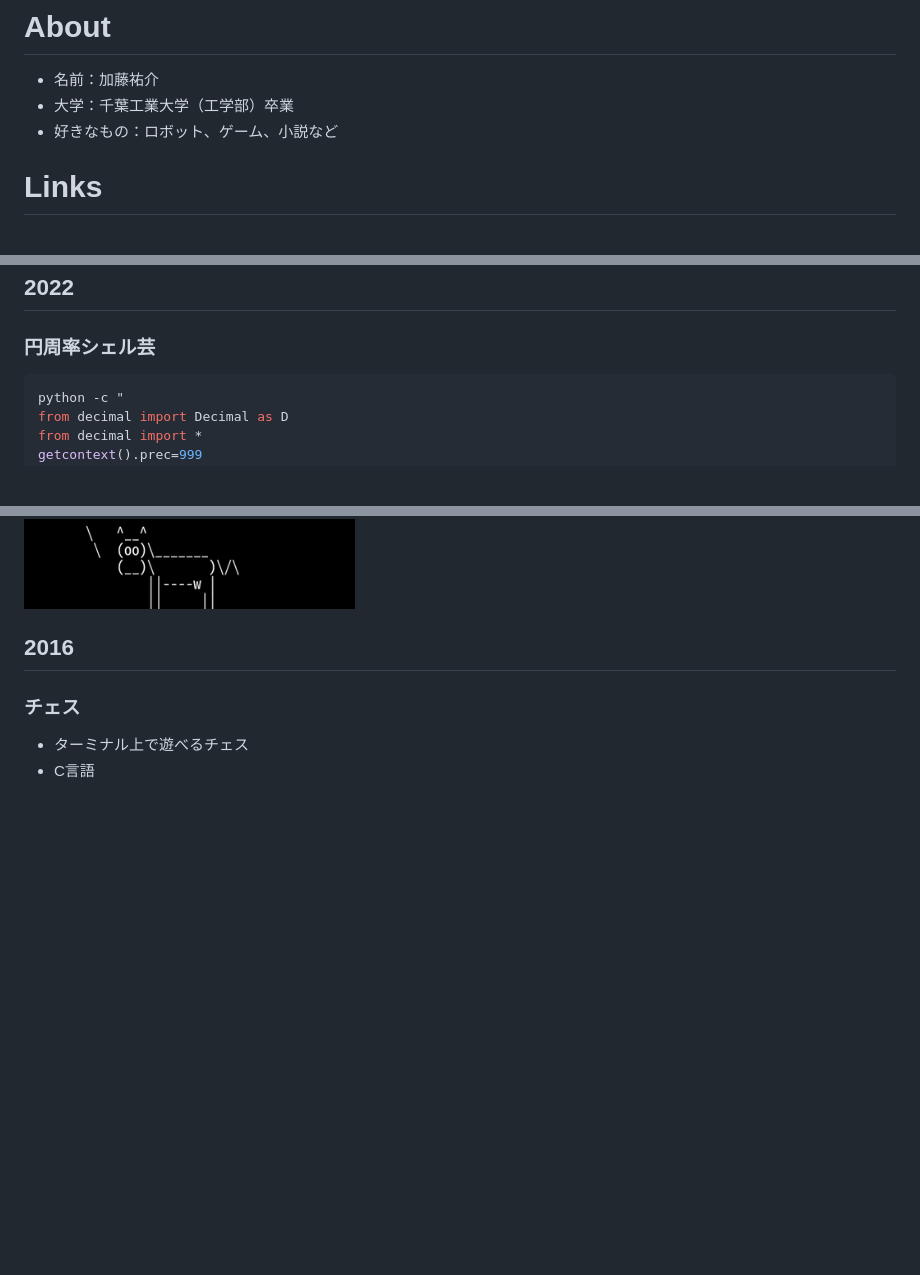
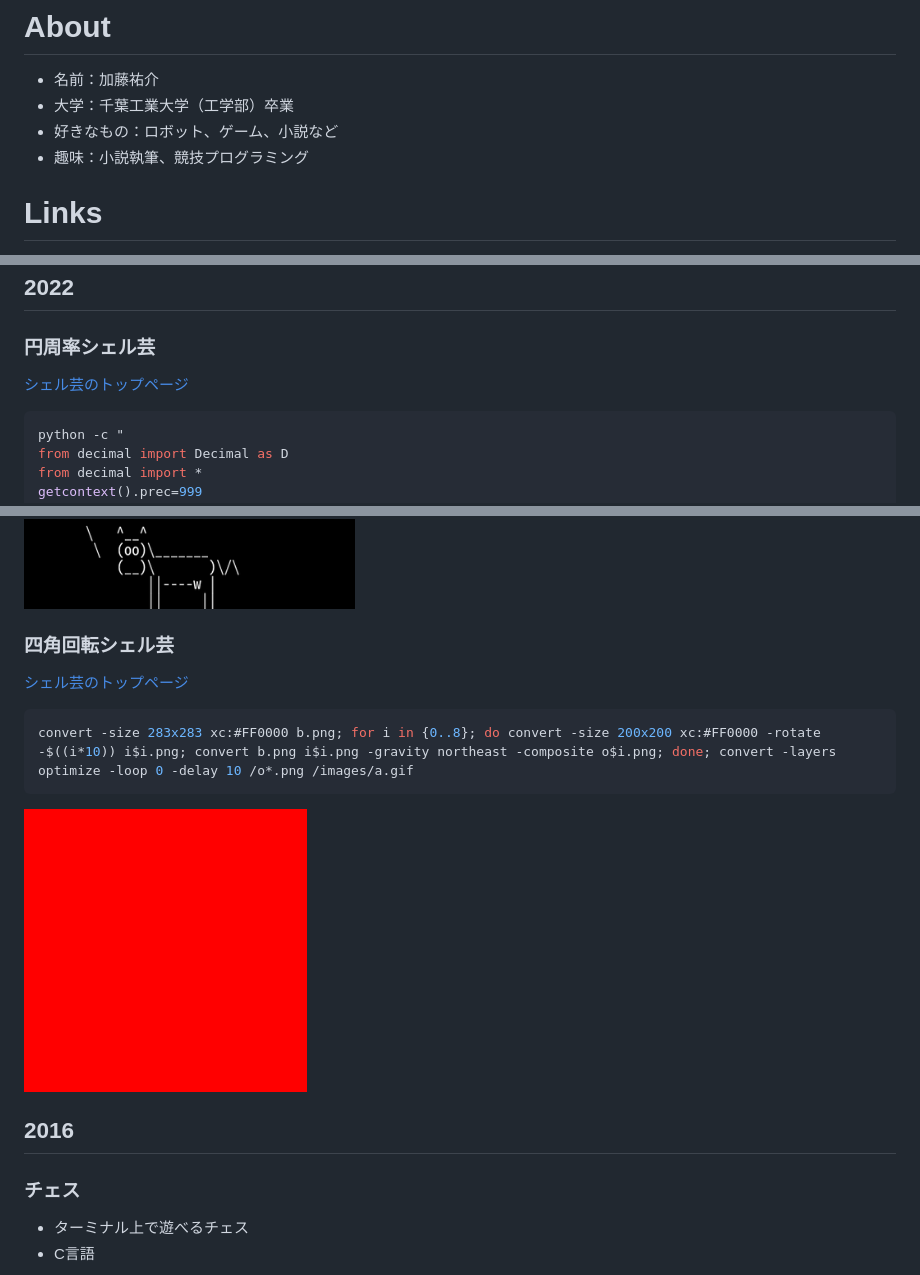
Before and after one commit to YusukeKato/YusukeKato.github.io, a Markdown page: README.md, 3 parts joined by grey strips. Rendered like a GitHub page; pictures changed too: Images/2022_0001.gif (added); blank space fills up the shorter version.

````diff
--- a/README.md
+++ b/README.md
@@ -7,6 +7,7 @@ https://YusukeKato.github.io
 - 名前：加藤祐介
 - 大学：千葉工業大学（工学部）卒業
 - 好きなもの：ロボット、ゲーム、小説など
+- 趣味：小説執筆、競技プログラミング
 
 # Links
 
@@ -26,6 +27,8 @@ https://YusukeKato.github.io
 
 ### 円周率シェル芸
 
+[シェル芸のトップページ](https://b.ueda.tech/?page=01434)
+
 ```sh
 python -c "
 from decimal import Decimal as D
@@ -41,6 +44,16 @@ print((a+b)**2/(D(4)*t))" | cowsay | textimg -s
 ```
 
 ![](./Images/2022_0001.png)
+
+### 四角回転シェル芸
+
+[シェル芸のトップページ](https://b.ueda.tech/?page=01434)
+
+```sh
+convert -size 283x283 xc:#FF0000 b.png; for i in {0..8}; do convert -size 200x200 xc:#FF0000 -rotate -$((i*10)) i$i.png; convert b.png i$i.png -gravity northeast -composite o$i.png; done; convert -layers optimize -loop 0 -delay 10 /o*.png /images/a.gif
+```
+
+![](./Images/2022_0001.gif)
 
 ## 2016
 
````
